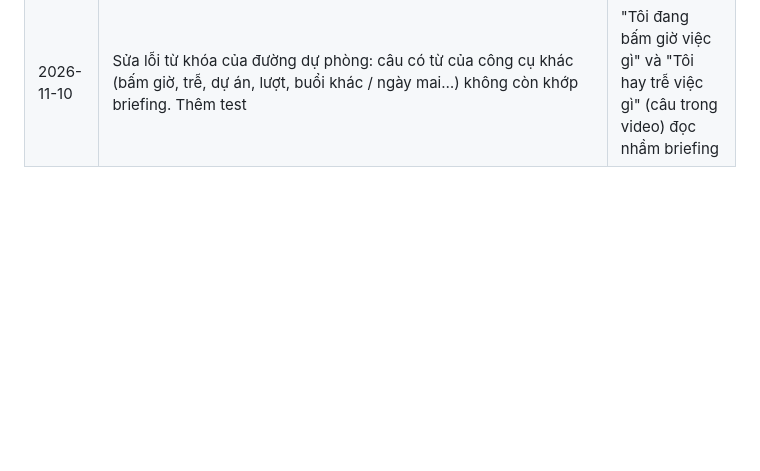
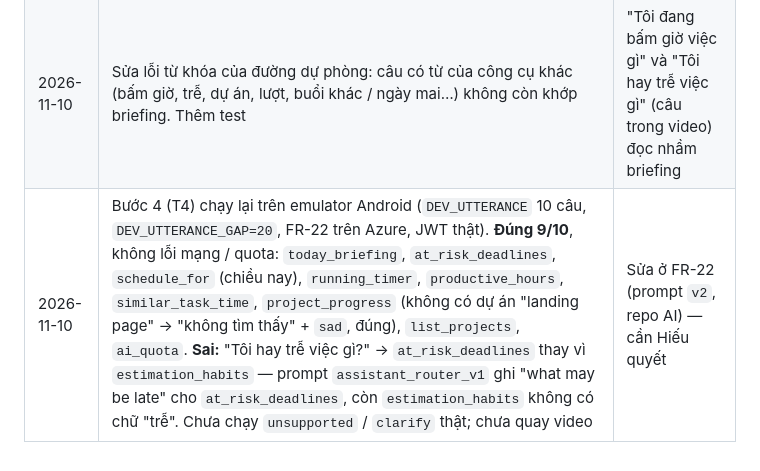
Before and after one commit to Capstone-GFA26SE116/Mobile, a Markdown page: plans/avatar-3d-agent.md, the part around the change. GitHub-like rendering; blank space fills up the shorter version.

Commit message:
Log the second T4 run of the assistant
Co-Authored-By: Claude Opus 5.5 <noreply@anthropic.com>

```diff
--- a/plans/avatar-3d-agent.md
+++ b/plans/avatar-3d-agent.md
@@ -54,3 +54,4 @@ Bắt đầu cụm 2 khi FR-22 đã lên Azure. Claude Code làm theo cụm, d
 | 2026-10-30 | Viết lại cho giai đoạn 1 chỉ đọc: bỏ thẻ xác nhận / `confirm_words`, thêm nút gợi ý + `clarify` | Hiếu chốt: bước đầu chỉ nối API GET |
 | 2026-11-04 | Bước 4 (T4) chạy dở trên emulator Android (`DEV_UTTERANCE` nhiều câu, `DEV_UTTERANCE_GAP=60`, FR-22 trên Azure, JWT thật). **Đúng 2/10**: `estimation_habits`, `list_projects` (JWT của Mobile qua được Backend, không dính lỗi 401 của FR-22 bước 10). 8 câu còn lại 502 "AI is not available": Gemini gói Free hết quota trong ngày. AC4 thấy chạy thật: 502 + "Hôm nay tôi nên làm gì?" → đọc `/briefing/today`; câu khác → "chưa kết nối được máy chủ". **Lỗi:** "Tôi đang bấm giờ việc gì vậy?" khớp từ khóa `viec gi` → đường dự phòng đọc briefing, sai câu | Chạy lại khi Gemini còn quota / có key trả phí |
 | 2026-11-10 | Sửa lỗi từ khóa của đường dự phòng: câu có từ của công cụ khác (bấm giờ, trễ, dự án, lượt, buổi khác / ngày mai…) không còn khớp briefing. Thêm test | "Tôi đang bấm giờ việc gì" và "Tôi hay trễ việc gì" (câu trong video) đọc nhầm briefing |
+| 2026-11-10 | Bước 4 (T4) chạy lại trên emulator Android (`DEV_UTTERANCE` 10 câu, `DEV_UTTERANCE_GAP=20`, FR-22 trên Azure, JWT thật). **Đúng 9/10**, không lỗi mạng / quota: `today_briefing`, `at_risk_deadlines`, `schedule_for` (chiều nay), `running_timer`, `productive_hours`, `similar_task_time`, `project_progress` (không có dự án "landing page" → "không tìm thấy" + `sad`, đúng), `list_projects`, `ai_quota`. **Sai:** "Tôi hay trễ việc gì?" → `at_risk_deadlines` thay vì `estimation_habits` — prompt `assistant_router_v1` ghi "what may be late" cho `at_risk_deadlines`, còn `estimation_habits` không có chữ "trễ". Chưa chạy `unsupported` / `clarify` thật; chưa quay video | Sửa ở FR-22 (prompt `v2`, repo AI) — cần Hiếu quyết |
```
